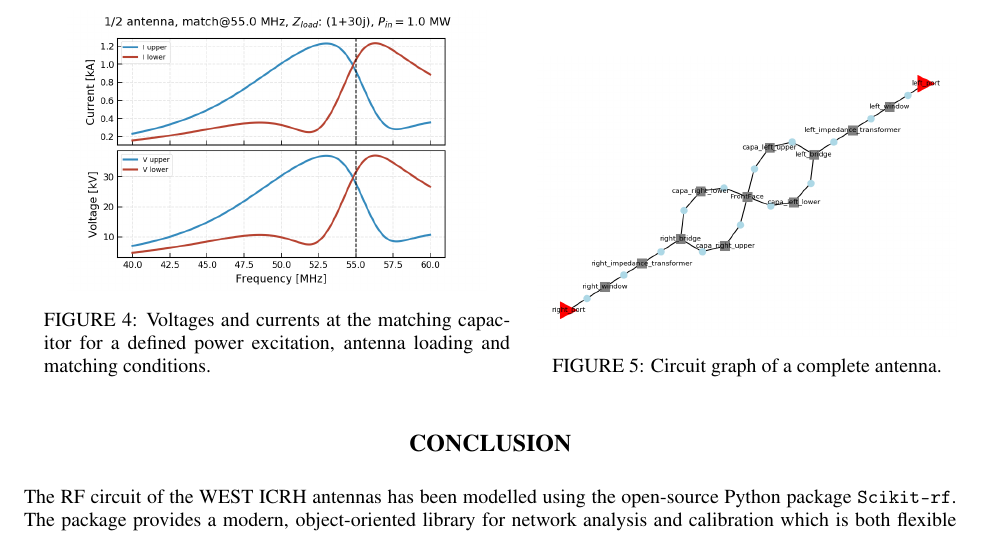
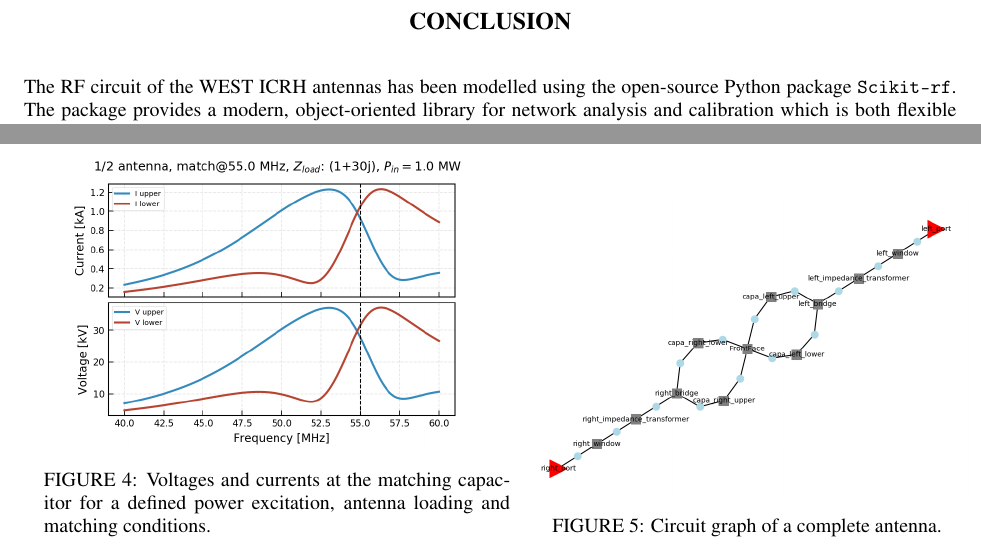
Before and after one commit to jhillairet/RFPPC2019, a LaTeX paper (paper/RFPPC2019_Hillairet.tex): part of page 4 of 5 before the commit and two parts of pages 3 and 5 of 5 after it, the two joined at a grey line, cut so that both start at the same text. Compiled offline with pdfLaTeX.

Commit message:
fitted into 4 pages

```diff
--- a/paper/RFPPC2019_Hillairet.tex
+++ b/paper/RFPPC2019_Hillairet.tex
@@ -155,3 +145,7 @@ reprint,%
 
 	The Figure~\ref{fig:antenna_circuit} schematizes a half WEST ICRH antenna, where the impedances connected to the capacitors model the antenna loading. The associated \texttt{Circuit} is built from the code example given in Figure~\ref{fig:skrf_circuit_halfantenna}. In this example, each network has been previously imported or created. The Figure~\ref{fig:halfantennacurrentvoltage} illustrates the voltage and current at the capacitors, extracted from the circuit for a specified excitation. The full antenna, which consists in two adjacent similar circuits can be built similarly. \texttt{Circuit} allows visualizing the circuit graph using the \texttt{networkx} package \cite{Hagberg2008}, which is useful to check that the intended circuit is the one expected (such as connections, port numbers and characteristic impedances). The Figure~\ref{fig:antenna_graph} illustrates the full antenna setup loaded by a 4-port networks modelling the coupling of the antenna front-face to a plasma.
 
+
+
+	\section{Conclusion}
+	The RF circuit of the WEST ICRH antennas has been modelled using the open-source Python package \texttt{Scikit-rf}. The package provides a modern, object-oriented library for network analysis and calibration which is both flexible and scalable. As the package is developed in Python, it makes it naturally compatible with the rich and modern scientific Python libraries, testing and code coverage frameworks and reproducible modelling approaches using on-line virtualization services. The WEST ICRH antenna is modelled by connecting the various elements that compose it, separately full-wave modelled. Tunable elements, such as the matching capacitors, can be either created from ideal lump components or from interpolating full-wave calculations performed at various capacitance configurations. Being open-source, using \texttt{scikit-rf} to create the antenna numerical model with reproducible work-flow adds confidence in the fact that future users could use/maintain and extend it.
@@ -188,18 +190,16 @@ ntw = crt.network  # here a 1-port.			\end{lstlisting}
 	\begin{minipage}{\textwidth}
 		\begin{minipage}[b]{0.5\textwidth}
 			\centering
-			\includegraphics[width=.9\linewidth]{figures/half_antenna_current_voltage}
+			\includegraphics[width=.95\linewidth]{figures/half_antenna_current_voltage}
 			\captionof{figure}{Voltages and currents at the matching capacitor for a defined power excitation, antenna loading and matching conditions.}
 			\label{fig:halfantennacurrentvoltage}
 		\end{minipage}
 		\begin{minipage}[b]{0.5\textwidth}
 			\centering
-			\includegraphics[width=.9\linewidth]{figures/antenna_graph}
+			\includegraphics[width=.95\linewidth]{figures/antenna_graph}
 			\captionof{figure}{Circuit graph of a complete antenna.}
 			\label{fig:antenna_graph}
 		\end{minipage}
 	\end{minipage}
 
 
-	\section{Conclusion}
-	The RF circuit of the WEST ICRH antennas has been modelled using the open-source Python package \texttt{Scikit-rf}. The package provides a modern, object-oriented library for network analysis and calibration which is both flexible and scalable. As the package is developed in Python, it makes it naturally compatible with the rich and modern scientific Python libraries, testing and code coverage frameworks and reproducible modelling approaches using on-line virtualization services. The WEST ICRH antenna is modelled by connecting the various elements that compose it, separately full-wave modelled. Tunable elements, such as the matching capacitors, can be either created from ideal lump components or from interpolating full-wave calculations performed at various capacitance configurations. Being open-source, using \texttt{scikit-rf} to create the antenna numerical model with reproducible work-flow adds confidence in the fact that future users could use/maintain and extend it.
```
Also changed, not shown: paper/RFPPC2019_Hillairet.tex (30 more changed lines).
